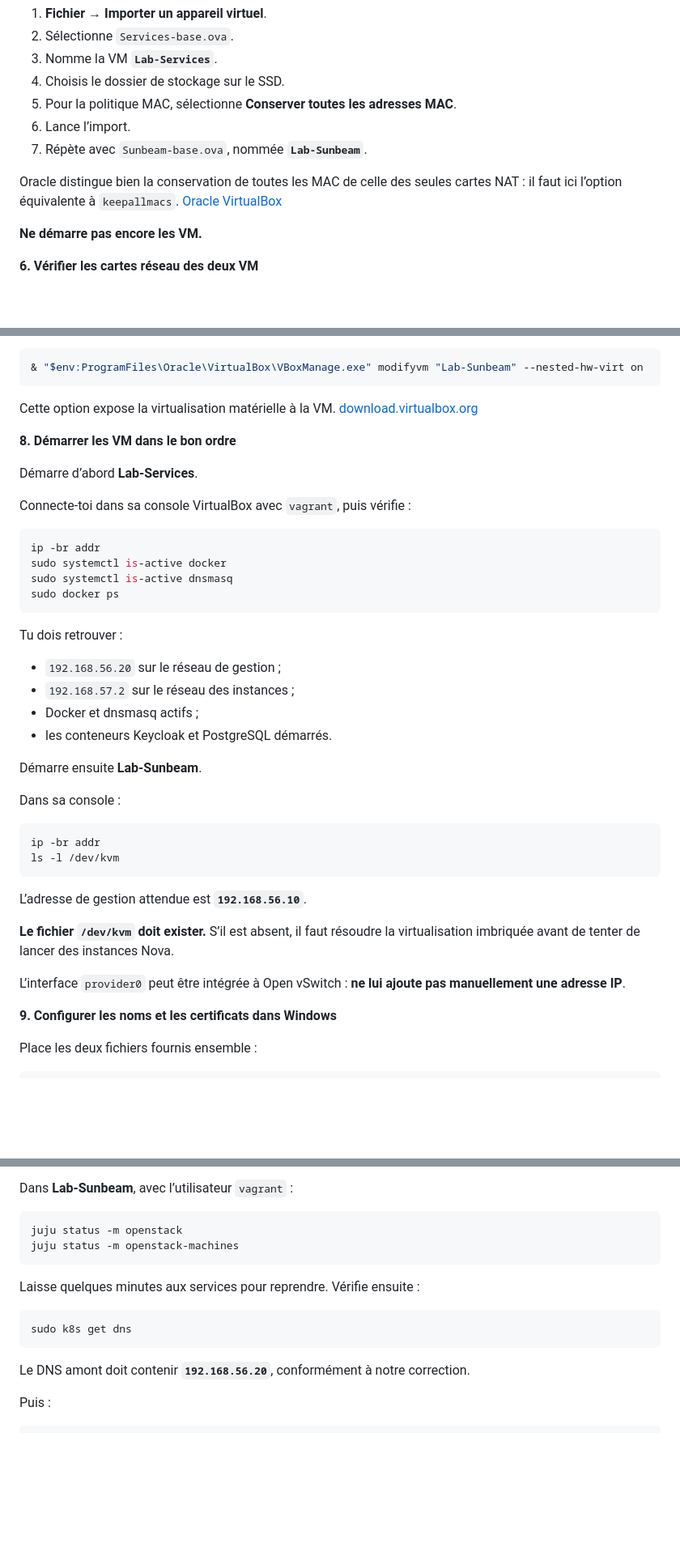
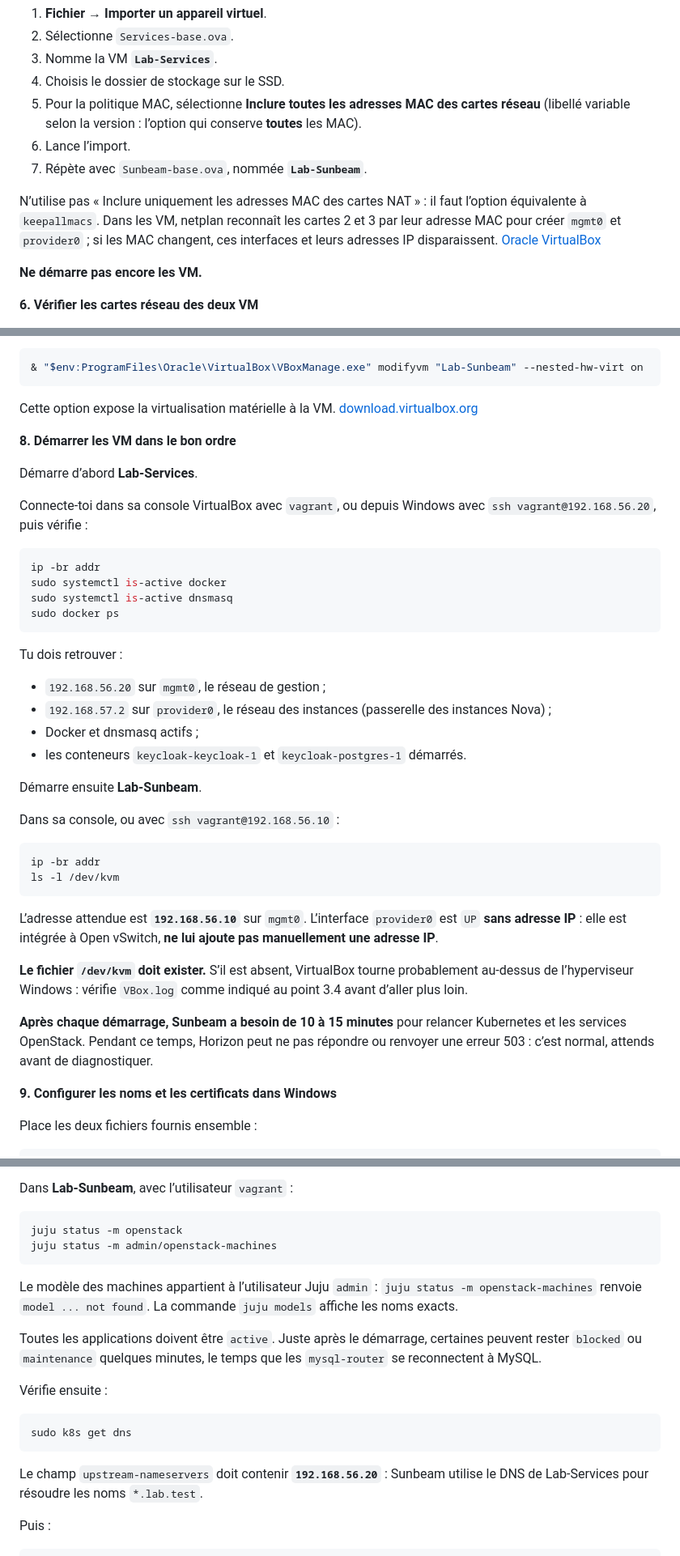
Before and after one commit to mohamedutopios/openstack-sunbeam, a Markdown page: deployment-apprenant.md, 3 parts joined by grey strips. Shown at 81% size. Rendered like a GitHub page; blank space fills up the shorter version.

Commit message:
Guide apprenant : corrige les anomalies constatées sur le lab
- Étape 10 : le modèle Juju des machines est admin/openstack-machines
- Étape 5 : libellé exact de la politique MAC et raison (netplan par MAC)
- Étape 8 : noms d'interfaces et de conteneurs, accès SSH par mot de passe,
  délai de 10 à 15 min au démarrage, renvoi vers VBox.log si /dev/kvm absent
- Étape 9 : l'avertissement HTTPS 443 du script est attendu
- Étape 10 : états Juju transitoires et rôle du DNS amont
- Liens nettoyés des paramètres de suivi

Co-Authored-By: Claude Opus 5.5 <noreply@anthropic.com>

````diff
--- a/deployment-apprenant.md
+++ b/deployment-apprenant.md
@@ -186,11 +186,11 @@ Dans VirtualBox :
 2. Sélectionne `Services-base.ova`.
 3. Nomme la VM **`Lab-Services`**.
 4. Choisis le dossier de stockage sur le SSD.
-5. Pour la politique MAC, sélectionne **Conserver toutes les adresses MAC**.
+5. Pour la politique MAC, sélectionne **Inclure toutes les adresses MAC des cartes réseau** (libellé variable selon la version : l’option qui conserve **toutes** les MAC).
 6. Lance l’import.
 7. Répète avec `Sunbeam-base.ova`, nommée **`Lab-Sunbeam`**.
 
-Oracle distingue bien la conservation de toutes les MAC de celle des seules cartes NAT : il faut ici l’option équivalente à `keepallmacs`. [Oracle VirtualBox](https://www.virtualbox.org/browser/vbox/trunk/doc/manual/en_US/man_VBoxManage-import.xml?rev=87075\&utm_source=chatgpt.com)
+N’utilise pas « Inclure uniquement les adresses MAC des cartes NAT » : il faut l’option équivalente à `keepallmacs`. Dans les VM, netplan reconnaît les cartes 2 et 3 par leur adresse MAC pour créer `mgmt0` et `provider0` ; si les MAC changent, ces interfaces et leurs adresses IP disparaissent. [Oracle VirtualBox](https://www.virtualbox.org/browser/vbox/trunk/doc/manual/en_US/man_VBoxManage-import.xml?rev=87075)
 
 **Ne démarre pas encore les VM.**
 
@@ -235,7 +235,7 @@ Cette option expose la virtualisation matérielle à la VM. [download.virtualbox
 
 Démarre d’abord **Lab-Services**.
 
-Connecte-toi dans sa console VirtualBox avec `vagrant`, puis vérifie :
+Connecte-toi dans sa console VirtualBox avec `vagrant`, ou depuis Windows avec `ssh vagrant@192.168.56.20`, puis vérifie :
 
 ```bash
 ip -br addr
@@ -246,25 +246,25 @@ sudo docker ps
 
 Tu dois retrouver :
 
-- `192.168.56.20` sur le réseau de gestion ;
-- `192.168.57.2` sur le réseau des instances ;
+- `192.168.56.20` sur `mgmt0`, le réseau de gestion ;
+- `192.168.57.2` sur `provider0`, le réseau des instances (passerelle des instances Nova) ;
 - Docker et dnsmasq actifs ;
-- les conteneurs Keycloak et PostgreSQL démarrés.
+- les conteneurs `keycloak-keycloak-1` et `keycloak-postgres-1` démarrés.
 
 Démarre ensuite **Lab-Sunbeam**.
 
-Dans sa console :
+Dans sa console, ou avec `ssh vagrant@192.168.56.10` :
 
 ```bash
 ip -br addr
 ls -l /dev/kvm
 ```
 
-L’adresse de gestion attendue est **`192.168.56.10`**.
+L’adresse attendue est **`192.168.56.10`** sur `mgmt0`. L’interface `provider0` est `UP` **sans adresse IP** : elle est intégrée à Open vSwitch, **ne lui ajoute pas manuellement une adresse IP**.
 
-**Le fichier `/dev/kvm` doit exister.** S’il est absent, il faut résoudre la virtualisation imbriquée avant de tenter de lancer des instances Nova.
+**Le fichier `/dev/kvm` doit exister.** S’il est absent, VirtualBox tourne probablement au-dessus de l’hyperviseur Windows : vérifie `VBox.log` comme indiqué au point 3.4 avant d’aller plus loin.
 
-L’interface `provider0` peut être intégrée à Open vSwitch : **ne lui ajoute pas manuellement une adresse IP**.
+**Après chaque démarrage, Sunbeam a besoin de 10 à 15 minutes** pour relancer Kubernetes et les services OpenStack. Pendant ce temps, Horizon peut ne pas répondre ou renvoyer une erreur 503 : c’est normal, attends avant de diagnostiquer.
 
 **9. Configurer les noms et les certificats dans Windows**
 
@@ -315,16 +315,20 @@ Dans **Lab-Sunbeam**, avec l’utilisateur `vagrant` :
 
 ```bash
 juju status -m openstack
-juju status -m openstack-machines
+juju status -m admin/openstack-machines
 ```
 
-Laisse quelques minutes aux services pour reprendre. Vérifie ensuite :
+Le modèle des machines appartient à l’utilisateur Juju `admin` : `juju status -m openstack-machines` renvoie `model ... not found`. La commande `juju models` affiche les noms exacts.
+
+Toutes les applications doivent être `active`. Juste après le démarrage, certaines peuvent rester `blocked` ou `maintenance` quelques minutes, le temps que les `mysql-router` se reconnectent à MySQL.
+
+Vérifie ensuite :
 
 ```bash
 sudo k8s get dns
 ```
 
-Le DNS amont doit contenir **`192.168.56.20`**, conformément à notre correction.
+Le champ `upstream-nameservers` doit contenir **`192.168.56.20`** : Sunbeam utilise le DNS de Lab-Services pour résoudre les noms `*.lab.test`.
 
 Puis :
 
````
Also changed, not shown: other parts of deployment-apprenant.md (+3 -3 lines).
